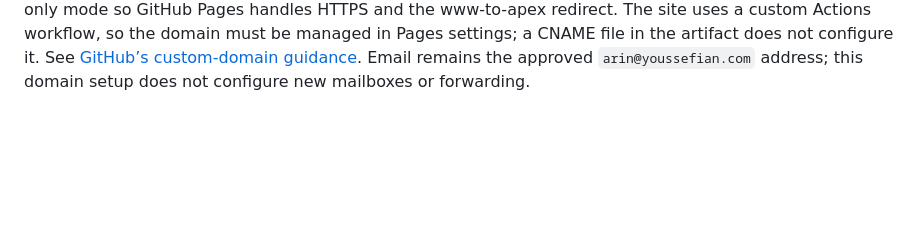
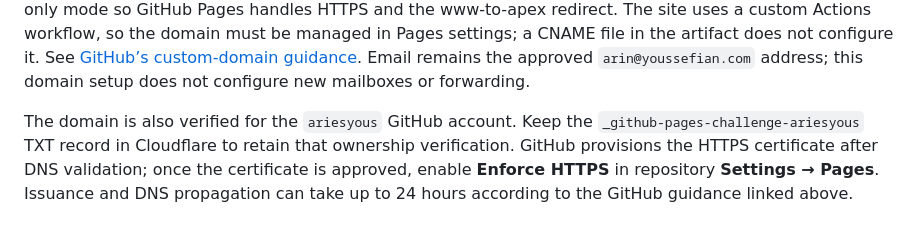
Before and after one commit to ariesyous/arinwebsite, a Markdown page: README.md, the part around the change. Drawn GitHub-style; blank space fills up the shorter version.

Commit message:
Document domain verification and HTTPS activation

```diff
--- a/README.md
+++ b/README.md
@@ -103,3 +103,5 @@ The social preview graphic was created with the same built-in tool using the car
 | `door-weatherstripping.webp` | A gloved hand checking an exterior door seal; blog illustration. |
 
 The custom domain `arinhandyman.com` is managed in Cloudflare and configured in the repository’s GitHub Pages settings. Cloudflare DNS points the apex to GitHub Pages at `185.199.108.153`, `185.199.109.153`, `185.199.110.153`, and `185.199.111.153`; `www` is a CNAME to `ariesyous.github.io`. These web records use DNS-only mode so GitHub Pages handles HTTPS and the www-to-apex redirect. The site uses a custom Actions workflow, so the domain must be managed in Pages settings; a CNAME file in the artifact does not configure it. See [GitHub’s custom-domain guidance](https://docs.github.com/en/pages/configuring-a-custom-domain-for-your-github-pages-site/managing-a-custom-domain-for-your-github-pages-site). Email remains the approved `arin@youssefian.com` address; this domain setup does not configure new mailboxes or forwarding.
+
+The domain is also verified for the `ariesyous` GitHub account. Keep the `_github-pages-challenge-ariesyous` TXT record in Cloudflare to retain that ownership verification. GitHub provisions the HTTPS certificate after DNS validation; once the certificate is approved, enable **Enforce HTTPS** in repository **Settings → Pages**. Issuance and DNS propagation can take up to 24 hours according to the GitHub guidance linked above.
```
